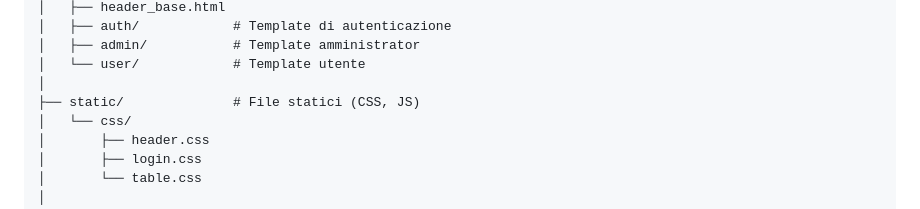
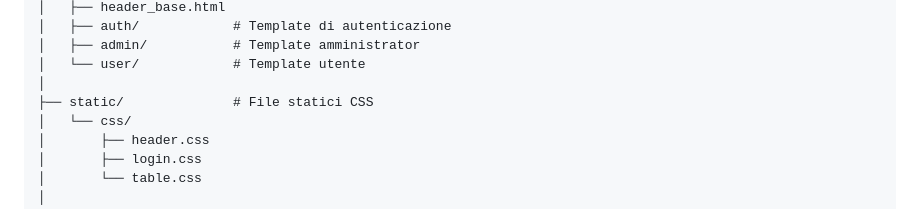
Before and after one commit to bianchimattia/Proxmox-Portal, a Markdown page: README.md, the part around the change. Rendered like a GitHub page.

Commit message:
Update README to clarify static files description
Clarified description of static files in README.

```diff
--- a/README.md
+++ b/README.md
@@ -38,7 +38,7 @@ Proxmox-Portal/
 │   ├── admin/           # Template amministrator
 │   └── user/            # Template utente
 │
-├── static/              # File statici (CSS, JS)
+├── static/              # File statici CSS
 │   └── css/
 │       ├── header.css
 │       ├── login.css
```
